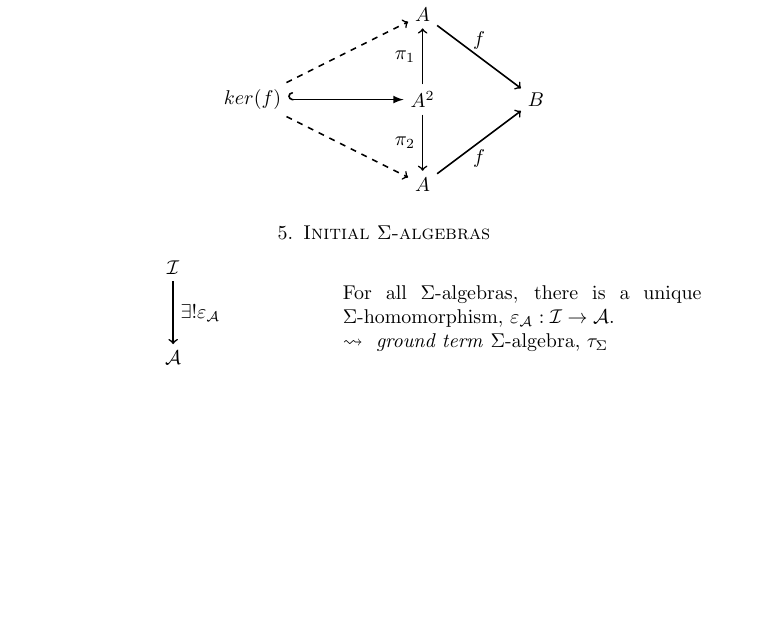
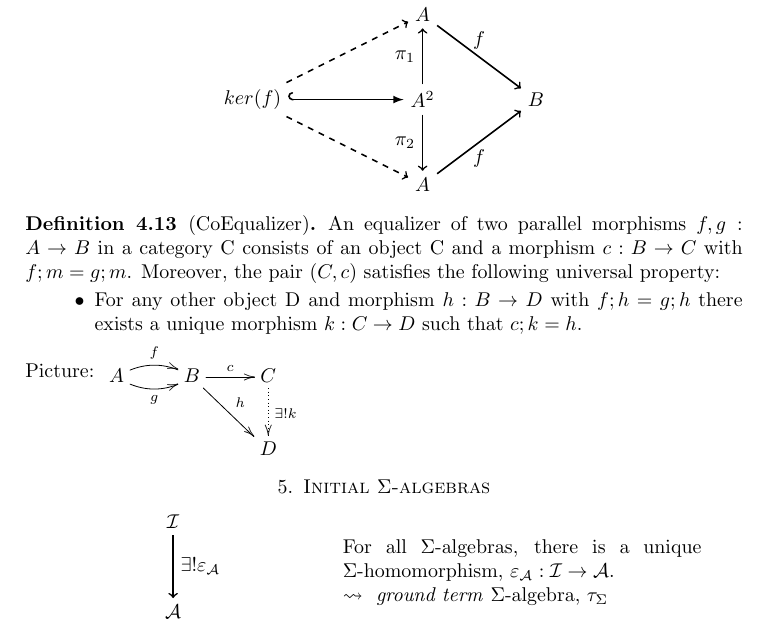
Before and after one commit to trulsap/coalgrecap, a LaTeX paper (coalgrecap.tex): part of page 7 of 25, cut so that both start at the same text, the shorter picture padded with empty space. Compiled offline with pdfLaTeX.

Commit message:
coequlizer

```diff
--- a/coalgrecap.tex
+++ b/coalgrecap.tex
@@ -476,6 +476,25 @@ of $(f,f)$) in the following diagram
     edge[mystyle] node[above]{} (A2);
   \end{tikzpicture}
 \end{center}
+
+
+\begin{definition}[CoEqualizer]
+  \label{def:equalizer}
+   An equalizer of two parallel morphisms $f, g : A \rightarrow B$
+  in a category C consists of an object C and a morphism $c : B \rightarrow C$
+  with $ f;m = g;m$. Moreover, the pair $(C, c)$ satisfies the following universal
+  property:
+  \begin{itemize}
+  \item For any other object D and morphism $h : B \rightarrow D$ with $f; h  = g ;
+    h$ there exists a unique morphism $k : C \rightarrow D$ such that $c; k =
+    h$.
+  \end{itemize}
+  Picture:
+  \xymatrix{
+    A \ar@/^/[r]^{f} \ar@/_/[r]_{g} & B\ar[r]^{c}\ar[dr]^{h}  & C\ar@{.>}[d]^{\exists !k}\\
+        & & D }
+  \end{definition}
+
 
 \section{Initial $\Sigma$-algebras}
 \begin{minipage}[b]{0.4\linewidth}
```
